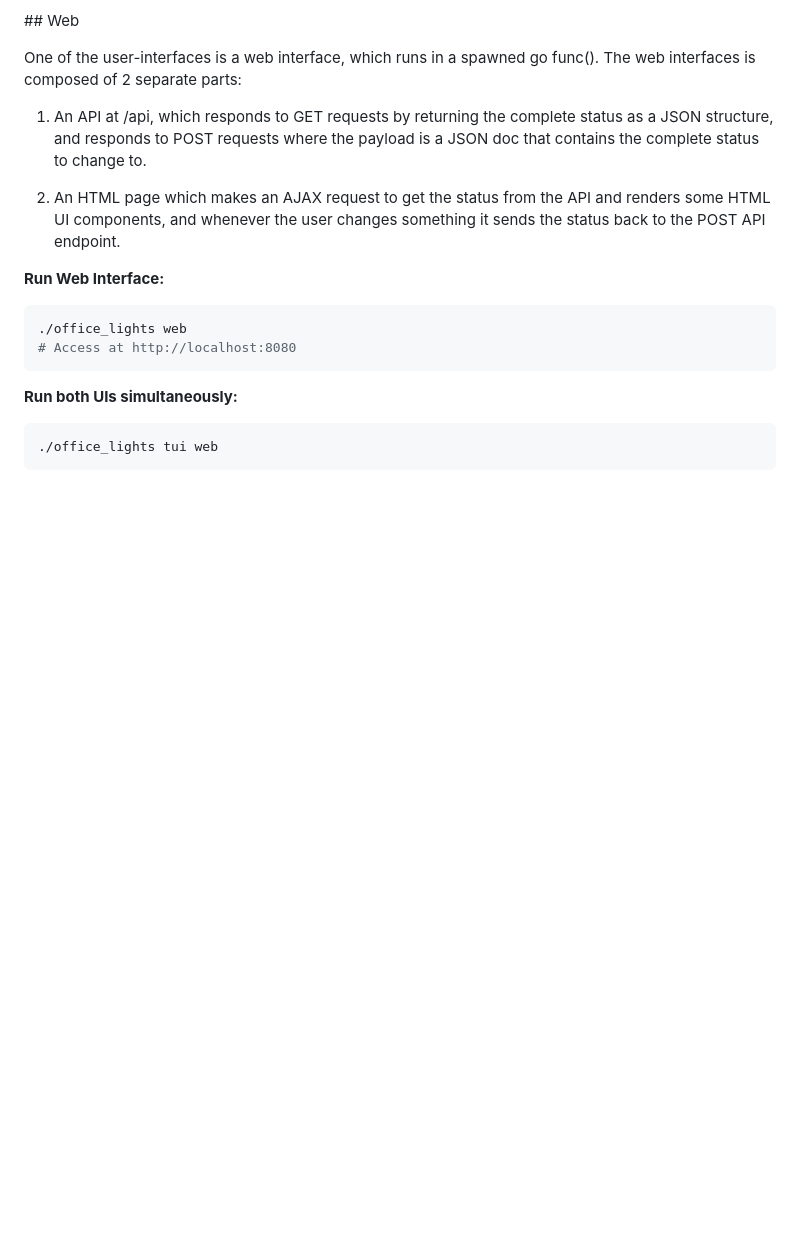
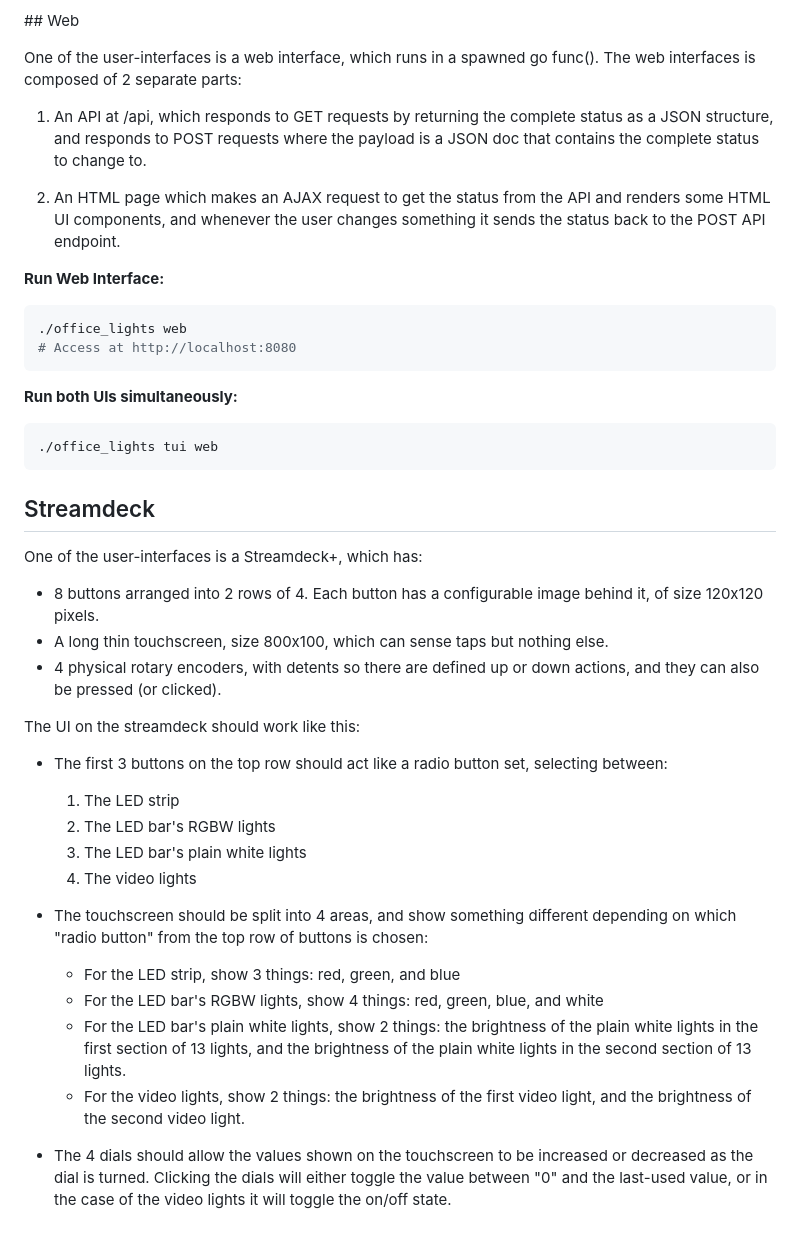
Before and after one commit to magicmonkey/office_lights, a Markdown page: README.md, the part around the change. Rendered like a GitHub page; blank space fills up the shorter version.

Commit message:
Written the description of the Streamdeck UI

````diff
--- a/README.md
+++ b/README.md
@@ -68,3 +68,26 @@ One of the user-interfaces is a web interface, which runs in a spawned go func()
 ```bash
 ./office_lights tui web
 ```
+
+## Streamdeck
+
+One of the user-interfaces is a Streamdeck+, which has:
+* 8 buttons arranged into 2 rows of 4.  Each button has a configurable image behind it, of size 120x120 pixels.
+* A long thin touchscreen, size 800x100, which can sense taps but nothing else.
+* 4 physical rotary encoders, with detents so there are defined up or down actions, and they can also be pressed (or clicked).
+
+The UI on the streamdeck should work like this:
+
+* The first 3 buttons on the top row should act like a radio button set, selecting between:
+  1. The LED strip
+  2. The LED bar's RGBW lights
+  3. The LED bar's plain white lights
+  4. The video lights
+
+* The touchscreen should be split into 4 areas, and show something different depending on which "radio button" from the top row of buttons is chosen:
+  * For the LED strip, show 3 things: red, green, and blue
+  * For the LED bar's RGBW lights, show 4 things: red, green, blue, and white
+  * For the LED bar's plain white lights, show 2 things: the brightness of the plain white lights in the first section of 13 lights, and the brightness of the plain white lights in the second section of 13 lights.
+  * For the video lights, show 2 things: the brightness of the first video light, and the brightness of the second video light.
+
+* The 4 dials should allow the values shown on the touchscreen to be increased or decreased as the dial is turned.  Clicking the dials will either toggle the value between "0" and the last-used value, or in the case of the video lights it will toggle the on/off state.
````
